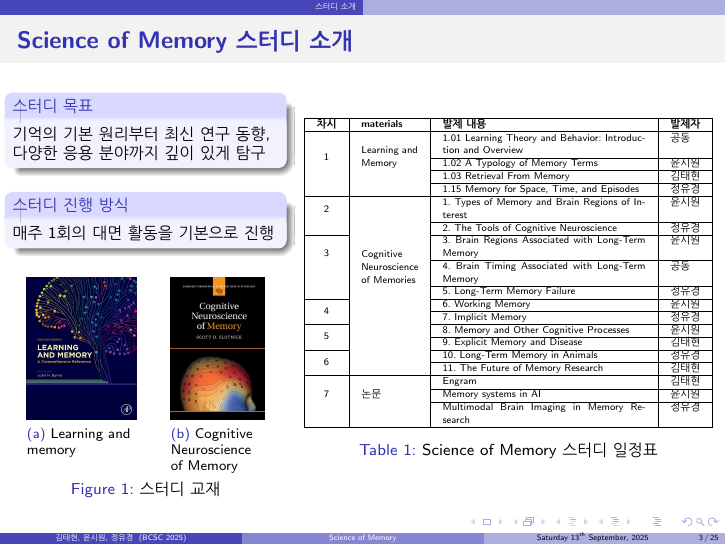
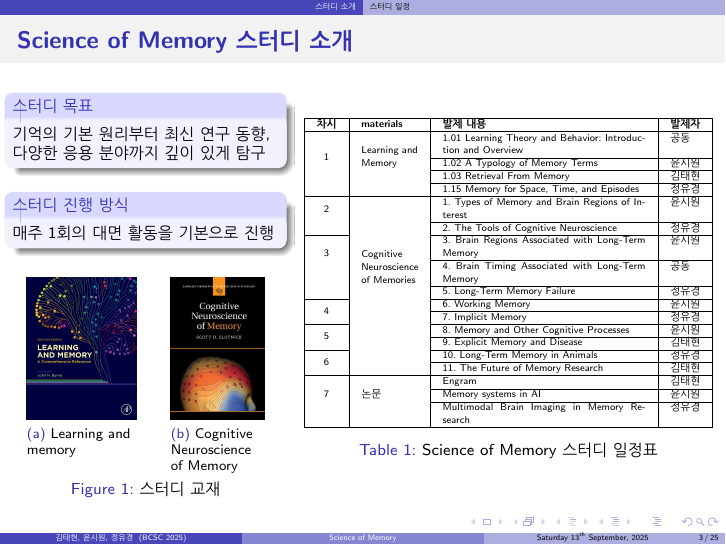
Before and after one commit to ysw421/notes, LaTeX slides (bcsc_memory_CN/pp_pp/main.tex): page 3 of 30. Compiled offline with pdfLaTeX.

Commit message:
fix bcsc ppt indexing error

```diff
--- a/bcsc_memory_CN/pp_pp/main.tex
+++ b/bcsc_memory_CN/pp_pp/main.tex
@@ -118,14 +118,15 @@
 \end{frame}
 
 \section{스터디 소개}
+\subsection{스터디 목표}
+\subsection{스터디 진행 방식}
+\subsection{스터디 일정}
 \begin{frame}{\textbf{Science of Memory 스터디 소개}}
   \begin{columns}
     \begin{column}{0.39\textwidth}
-      \subsection{스터디 목표}
       \begin{block}{스터디 목표}
         기억의 기본 원리부터 최신 연구 동향, 다양한 응용 분야까지 깊이 있게 탐구
       \end{block}
-      \subsection{스터디 진행 방식}
       \begin{block}{스터디 진행 방식}
         매주 1회의 대면 활동을 기본으로 진행
       \end{block}
```
Also changed, not shown: bcsc_memory_CN/pp_pp/main.tex (1 more changed lines).
